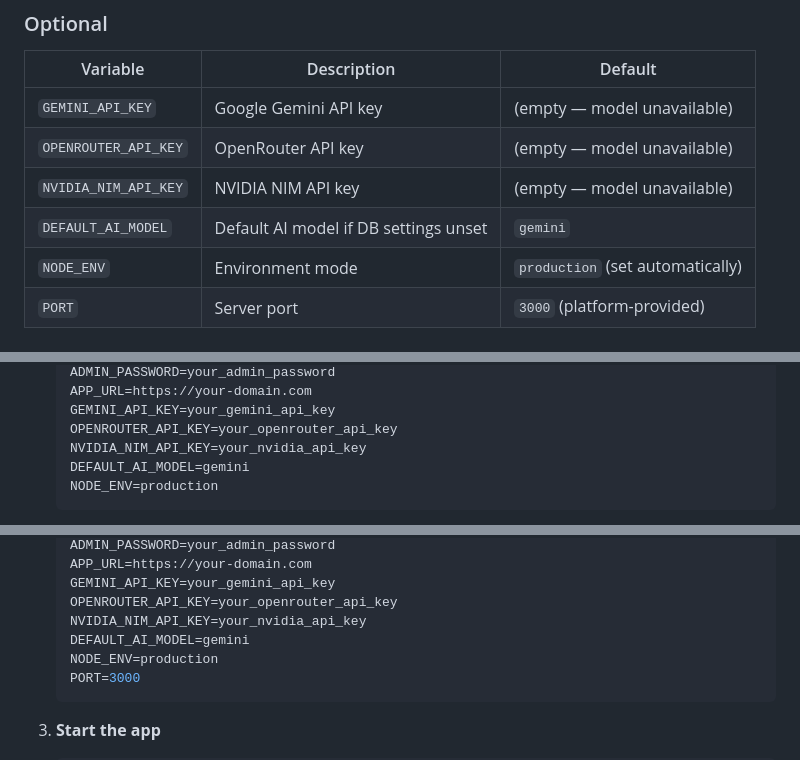
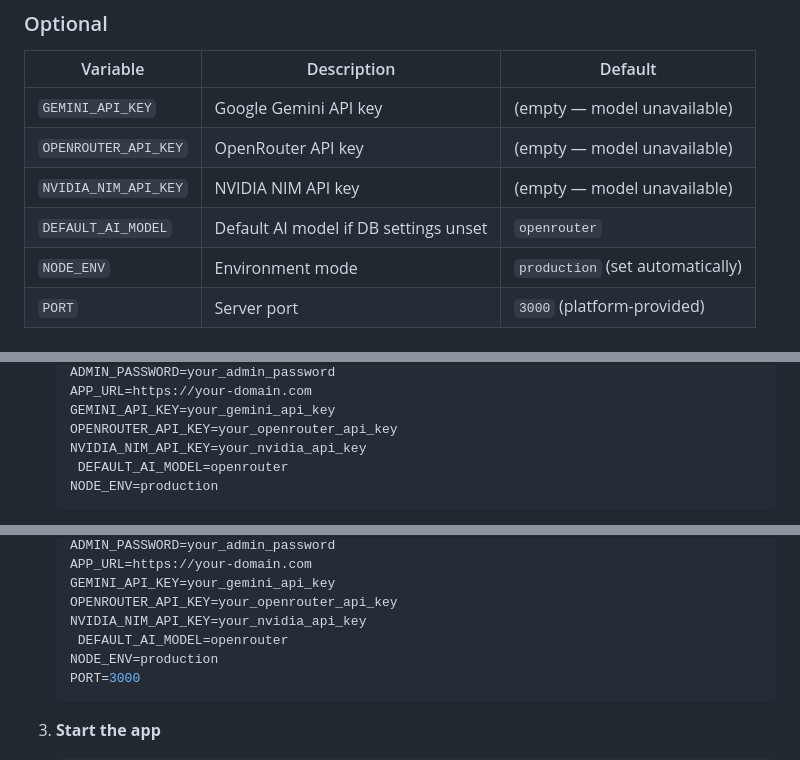
Before and after one commit to haih88646-coder/MultiAI-Chatbot, a Markdown page: telegram-chatbot/DEPLOYMENT.md, 3 parts joined by grey strips. Rendered like a GitHub page.

Commit message:
docs: update DEPLOYMENT.md default model to openrouter

````diff
--- a/telegram-chatbot/DEPLOYMENT.md
+++ b/telegram-chatbot/DEPLOYMENT.md
@@ -61,7 +61,7 @@ All deployment platforms require the following environment variables. None are h
 | `GEMINI_API_KEY` | Google Gemini API key | (empty — model unavailable) |
 | `OPENROUTER_API_KEY` | OpenRouter API key | (empty — model unavailable) |
 | `NVIDIA_NIM_API_KEY` | NVIDIA NIM API key | (empty — model unavailable) |
-| `DEFAULT_AI_MODEL` | Default AI model if DB settings unset | `gemini` |
+| `DEFAULT_AI_MODEL` | Default AI model if DB settings unset | `openrouter` |
 | `NODE_ENV` | Environment mode | `production` (set automatically) |
 | `PORT` | Server port | `3000` (platform-provided) |
 
@@ -246,7 +246,7 @@ Run the application on your own server (e.g., DigitalOcean, AWS EC2, Linode, or
    GEMINI_API_KEY=your_gemini_api_key
    OPENROUTER_API_KEY=your_openrouter_api_key
    NVIDIA_NIM_API_KEY=your_nvidia_api_key
-   DEFAULT_AI_MODEL=gemini
+    DEFAULT_AI_MODEL=openrouter
    NODE_ENV=production
    ```
 
@@ -325,7 +325,7 @@ Run the application on your own server (e.g., DigitalOcean, AWS EC2, Linode, or
    GEMINI_API_KEY=your_gemini_api_key
    OPENROUTER_API_KEY=your_openrouter_api_key
    NVIDIA_NIM_API_KEY=your_nvidia_api_key
-   DEFAULT_AI_MODEL=gemini
+    DEFAULT_AI_MODEL=openrouter
    NODE_ENV=production
    PORT=3000
    ```
````
